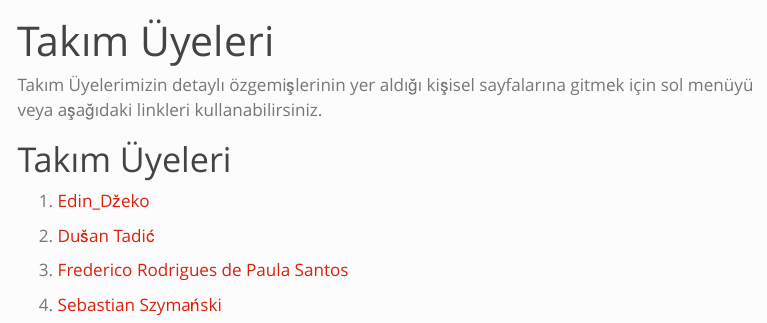
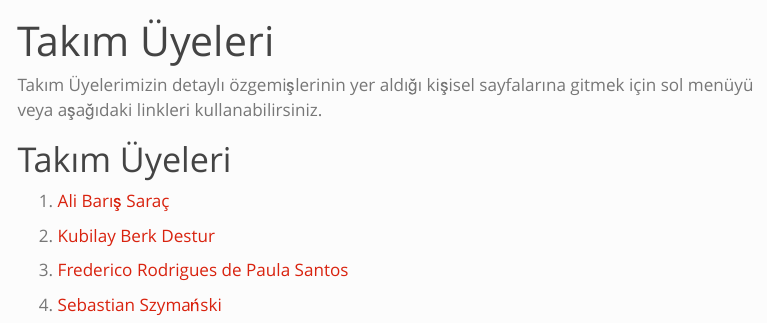
Before and after one commit to emu-hacettepe-analytics/muy665-bahar2024-takim-team-name-loading, a Quarto document (takim.qmd): the page in a window 1100 px wide, from its top. Rendered offline with R 4.5, knitr and Pandoc in place of Quarto, with nearby package versions; menus at the side of the page are left out.

Commit message:
takim üyeleri güncellendi
takım üyeleri güncellendi

```diff
--- a/takim.qmd
+++ b/takim.qmd
@@ -6,9 +6,9 @@ Takım Üyelerimizin detaylı özgemişlerinin yer aldığı kişisel sayfaları
 
 # Takım Üyeleri
 
-1.  [Edin_Džeko](/takim/edindzeko.qmd)
+1.  [Ali Barış Saraç](/takim/ali_baris_sarac.qmd)
 
-2.  [Dušan Tadić](/takim/dusantadic.qmd)
+2.  [Kubilay Berk Destur](/takim/kubilay_berk_destur.qmd)
 
 3.  [Frederico Rodrigues de Paula Santos](/takim/fred.qmd)
 
```
